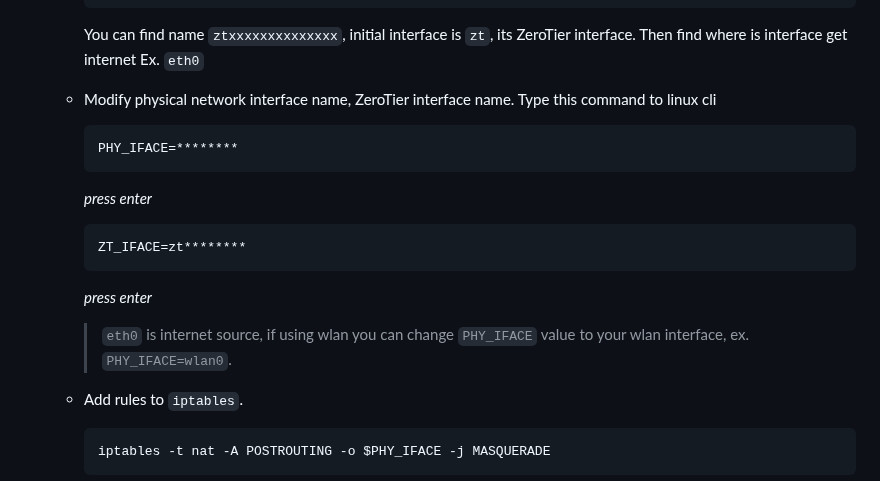
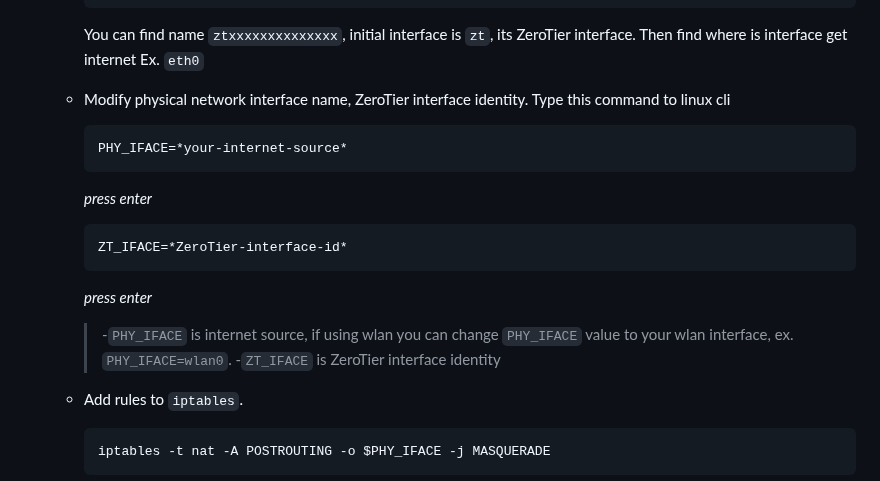
Before and after one commit to coolq4s/server-lnx, a Markdown page: zerotier/setup-zerotier.md, the part around the change. Rendered like a GitHub page.

````diff
--- a/zerotier/setup-zerotier.md
+++ b/zerotier/setup-zerotier.md
@@ -64,17 +64,18 @@ git clone https://github.com/coolq4s/server-lnx.git && mv server-lnx/zerotier/ze
      ifconfig
      ```
      You can find name `ztxxxxxxxxxxxxxx`, initial interface is `zt`, its ZeroTier interface. Then find where is interface get internet Ex. `eth0`
-   - Modify physical network interface name, ZeroTier interface name. Type this command to linux cli
+   - Modify physical network interface name, ZeroTier interface identity. Type this command to linux cli
      ```
-     PHY_IFACE=********
+     PHY_IFACE=*your-internet-source*
      ```
      _press enter_
      ```
-     ZT_IFACE=zt********
+     ZT_IFACE=*ZeroTier-interface-id*
      ```
      _press enter_
 
-     > `eth0` is internet source, if using wlan you can change `PHY_IFACE` value to your wlan interface, ex. `PHY_IFACE=wlan0`.
+     > -`PHY_IFACE` is internet source, if using wlan you can change `PHY_IFACE` value to your wlan interface, ex. `PHY_IFACE=wlan0`.
+     > -`ZT_IFACE` is ZeroTier interface identity
    - Add rules to `iptables`.
      ```
      iptables -t nat -A POSTROUTING -o $PHY_IFACE -j MASQUERADE
````
